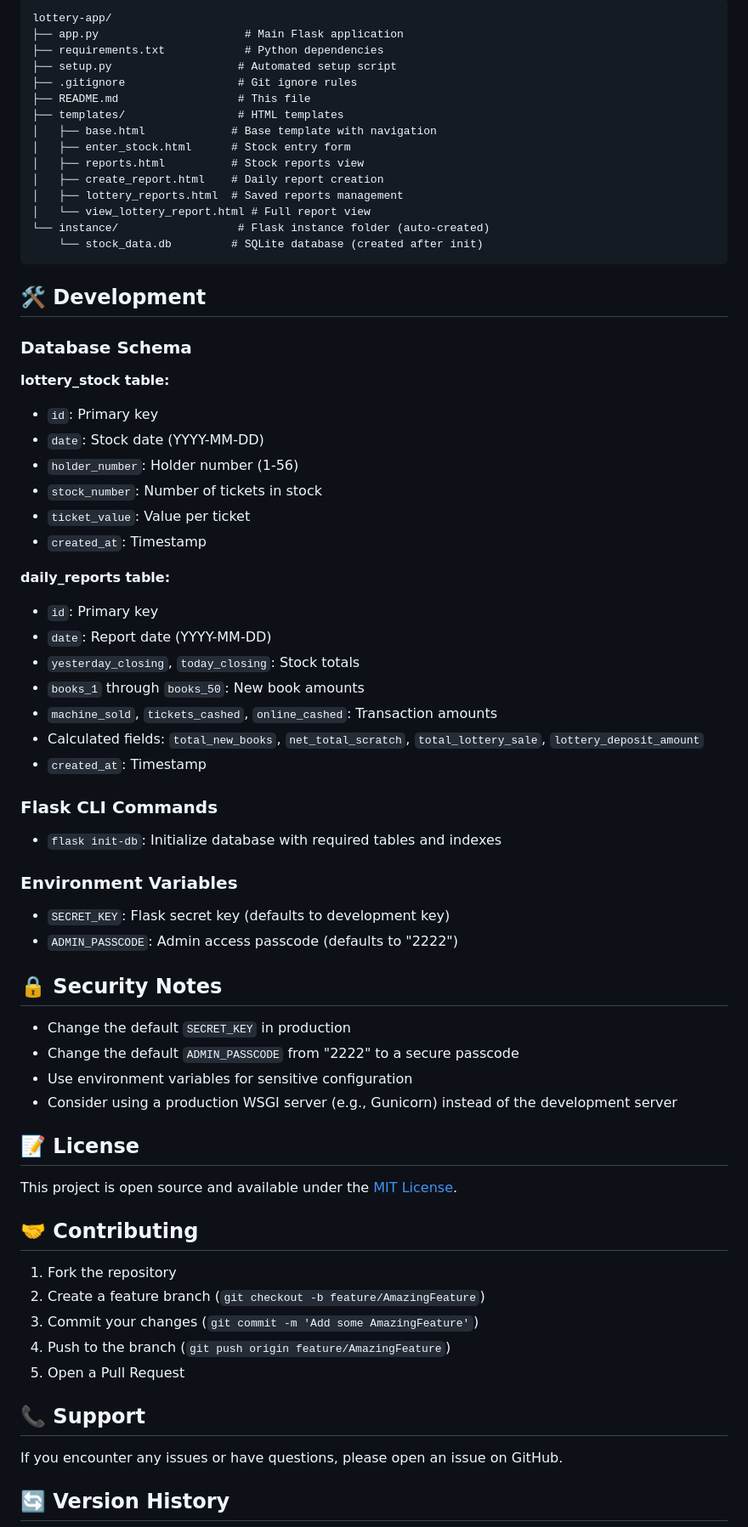
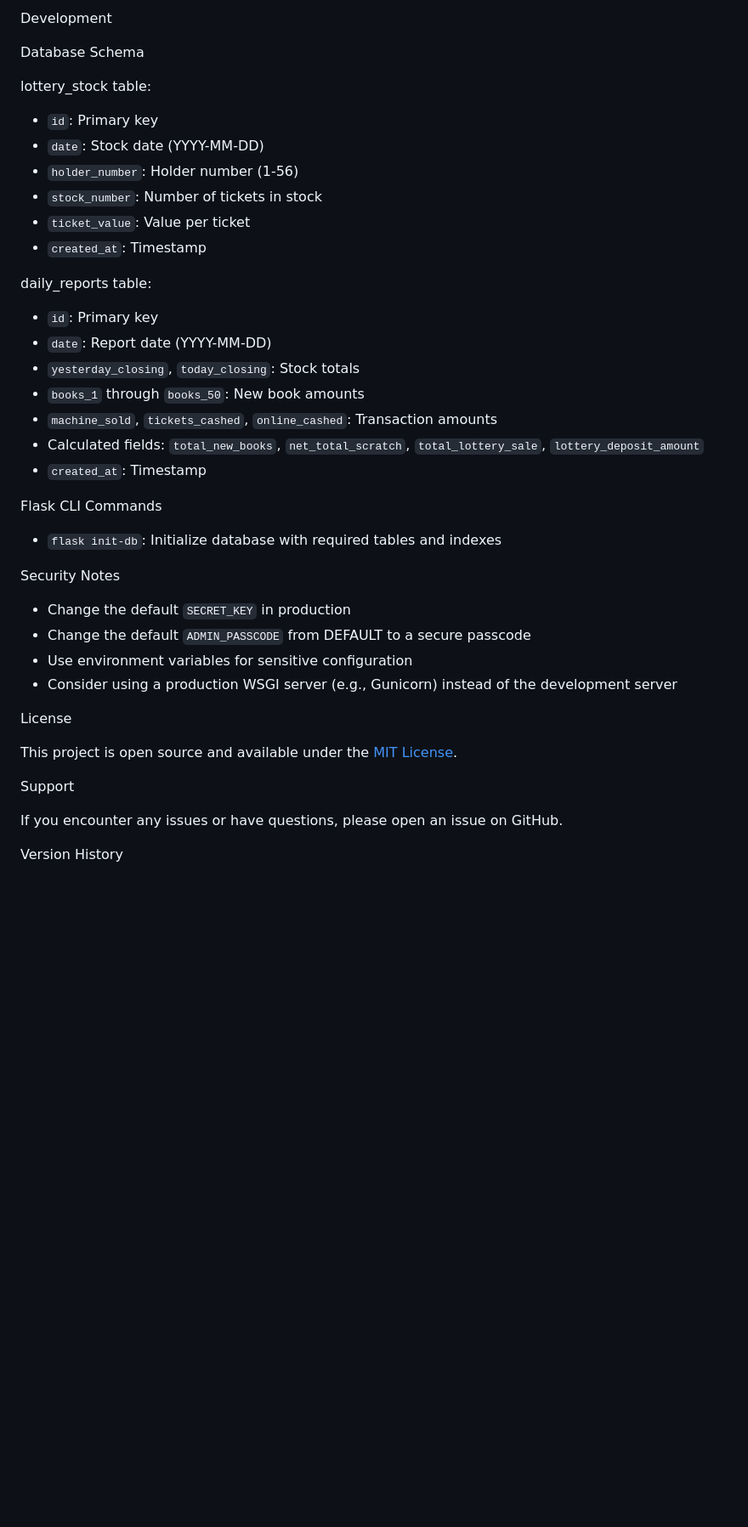
Before and after one commit to rahimr21/lottery-app, a Markdown page: README.md, the part around the change printed below. Shown: that part at 85% size. Drawn GitHub-style; blank space fills up the shorter version.

````diff
--- a/README.md
+++ b/README.md
@@ -157,27 +143,9 @@ Daily reports follow this calculation sequence:
 
-```
-lottery-app/
-├── app.py                      # Main Flask application
-├── requirements.txt            # Python dependencies
-├── setup.py                   # Automated setup script
-├── .gitignore                 # Git ignore rules
-├── README.md                  # This file
-├── templates/                 # HTML templates
-│   ├── base.html             # Base template with navigation
-│   ├── enter_stock.html      # Stock entry form
-│   ├── reports.html          # Stock reports view
-│   ├── create_report.html    # Daily report creation
-│   ├── lottery_reports.html  # Saved reports management
-│   └── view_lottery_report.html # Full report view
-└── instance/                  # Flask instance folder (auto-created)
-    └── stock_data.db         # SQLite database (created after init)
-```
+ Development
 
-## 🛠️ Development
+ Database Schema
 
-### Database Schema
-
-**lottery_stock table:**
+lottery_stock table:
 - `id`: Primary key
 - `date`: Stock date (YYYY-MM-DD)
 - `holder_number`: Holder number (1-56)
@@ -185,7 +153,7 @@ lottery-app/
 - `ticket_value`: Value per ticket
 - `created_at`: Timestamp
 
-**daily_reports table:**
+daily_reports table:
 - `id`: Primary key
 - `date`: Report date (YYYY-MM-DD)
 - `yesterday_closing`, `today_closing`: Stock totals
@@ -194,37 +162,28 @@ lottery-app/
 - Calculated fields: `total_new_books`, `net_total_scratch`, `total_lottery_sale`, `lottery_deposit_amount`
 - `created_at`: Timestamp
 
-### Flask CLI Commands
+ Flask CLI Commands
 
 - `flask init-db`: Initialize database with required tables and indexes
 
-### Environment Variables
 
-- `SECRET_KEY`: Flask secret key (defaults to development key)
-- `ADMIN_PASSCODE`: Admin access passcode (defaults to "2222")
 
-## 🔒 Security Notes
+ Security Notes
 
 - Change the default `SECRET_KEY` in production
-- Change the default `ADMIN_PASSCODE` from "2222" to a secure passcode
+- Change the default `ADMIN_PASSCODE` from DEFAULT to a secure passcode
 - Use environment variables for sensitive configuration
 - Consider using a production WSGI server (e.g., Gunicorn) instead of the development server
 
-## 📝 License
+ License
 
 This project is open source and available under the [MIT License](LICENSE).
 
-## 🤝 Contributing
 
-1. Fork the repository
-2. Create a feature branch (`git checkout -b feature/AmazingFeature`)
-3. Commit your changes (`git commit -m 'Add some AmazingFeature'`)
-4. Push to the branch (`git push origin feature/AmazingFeature`)
-5. Open a Pull Request
 
-## 📞 Support
+ Support
 
 If you encounter any issues or have questions, please open an issue on GitHub.
 
-## 🔄 Version History
+ Version History
 
````
Also changed, not shown: other parts of README.md (+50 -64 lines).
